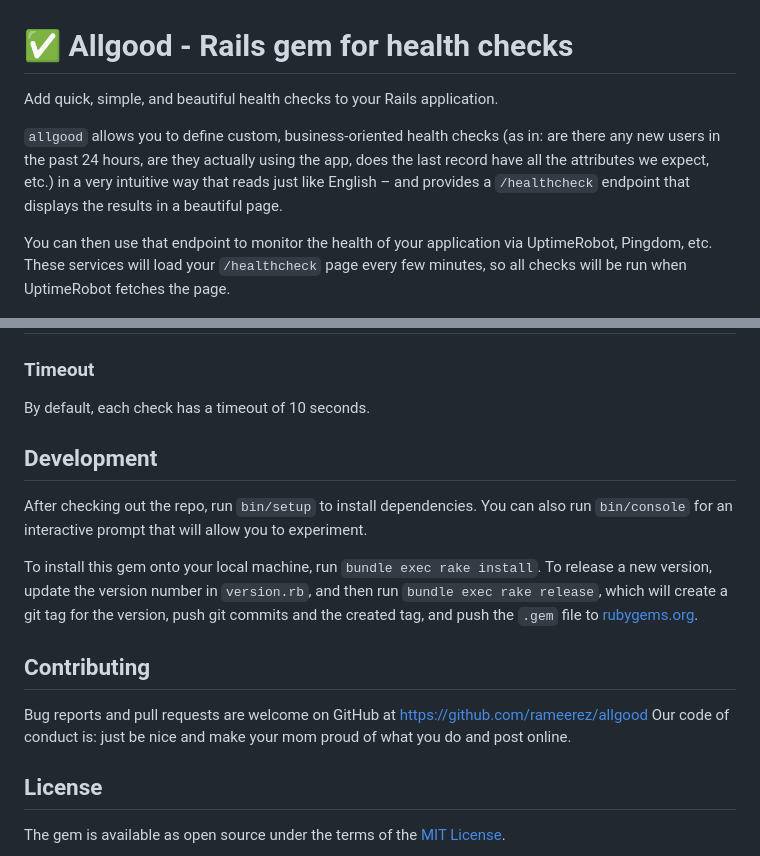
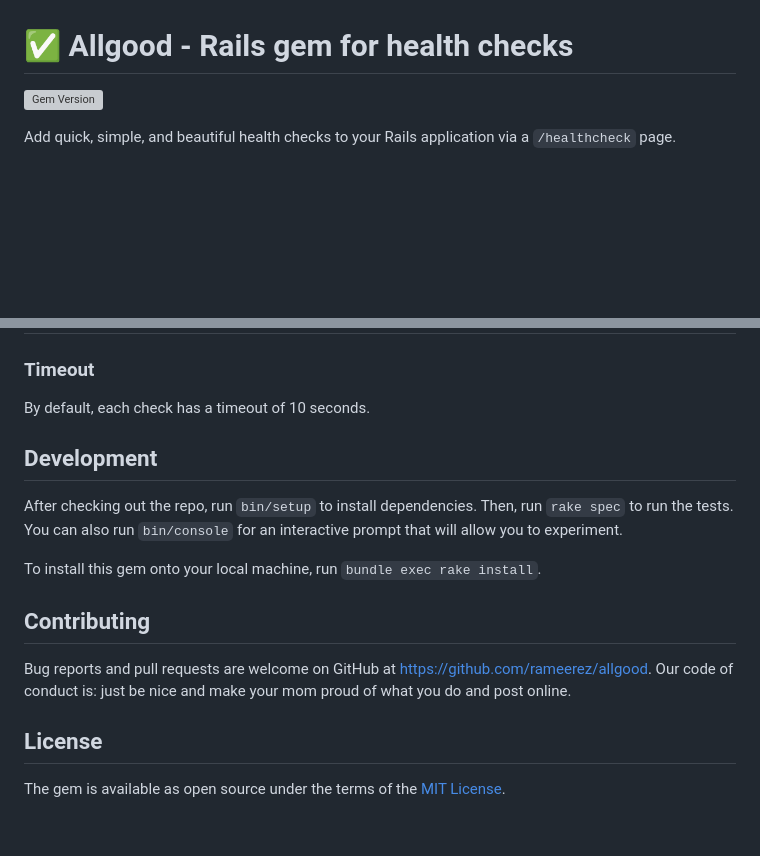
Before and after one commit to rameerez/allgood, a Markdown page: README.md, 2 parts joined by grey strips. Drawn GitHub-style; blank space fills up the shorter version; grey boxes are pictures that could not be loaded.

```diff
--- a/README.md
+++ b/README.md
@@ -1,9 +1,7 @@
 # ✅ Allgood - Rails gem for health checks
 
-Add quick, simple, and beautiful health checks to your Rails application.
+[![Gem Version](https://badge.fury.io/rb/allgood.svg)](https://badge.fury.io/rb/allgood)
 
-`allgood` allows you to define custom, business-oriented health checks (as in: are there any new users in the past 24 hours, are they actually using the app, does the last record have all the attributes we expect, etc.) in a very intuitive way that reads just like English – and provides a `/healthcheck` endpoint that displays the results in a beautiful page.
-
-You can then use that endpoint to monitor the health of your application via UptimeRobot, Pingdom, etc. These services will load your `/healthcheck` page every few minutes, so all checks will be run when UptimeRobot fetches the page.
+Add quick, simple, and beautiful health checks to your Rails application via a `/healthcheck` page.
 
 ![alt text](allgood.jpeg)
@@ -116,16 +124,15 @@ Please help us develop by adding more expectation methods in the `Expectation` c
 
 By default, each check has a timeout of 10 seconds.
 
-
 ## Development
 
-After checking out the repo, run `bin/setup` to install dependencies. You can also run `bin/console` for an interactive prompt that will allow you to experiment.
+After checking out the repo, run `bin/setup` to install dependencies. Then, run `rake spec` to run the tests. You can also run `bin/console` for an interactive prompt that will allow you to experiment.
 
-To install this gem onto your local machine, run `bundle exec rake install`. To release a new version, update the version number in `version.rb`, and then run `bundle exec rake release`, which will create a git tag for the version, push git commits and the created tag, and push the `.gem` file to [rubygems.org](https://rubygems.org).
+To install this gem onto your local machine, run `bundle exec rake install`.
 
 ## Contributing
 
-Bug reports and pull requests are welcome on GitHub at https://github.com/rameerez/allgood Our code of conduct is: just be nice and make your mom proud of what you do and post online.
+Bug reports and pull requests are welcome on GitHub at https://github.com/rameerez/allgood. Our code of conduct is: just be nice and make your mom proud of what you do and post online.
 
 ## License
 
```
Also changed, not shown: other parts of README.md (+18 -8 lines).
